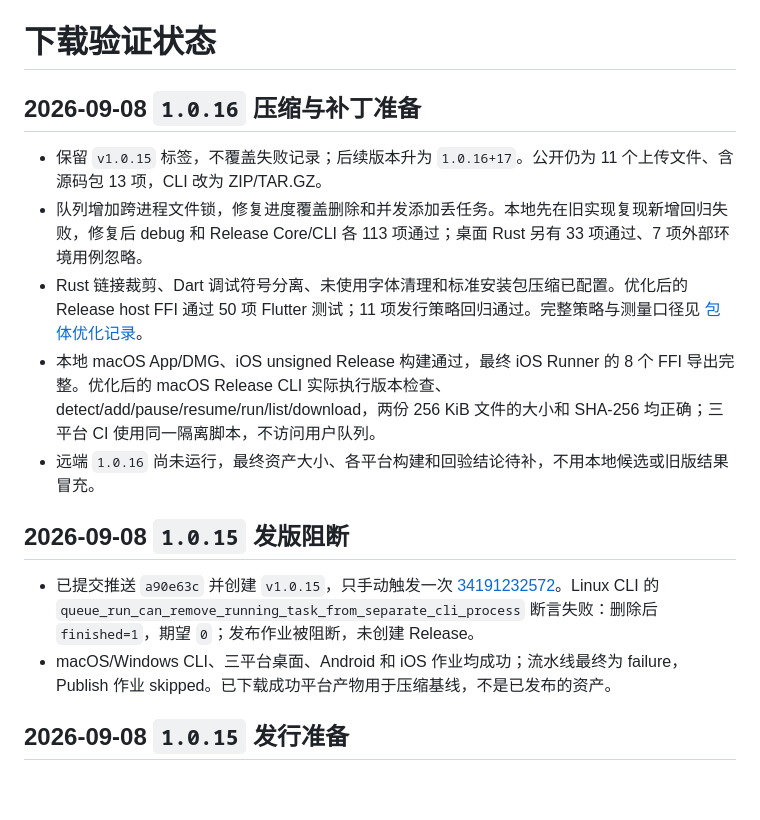
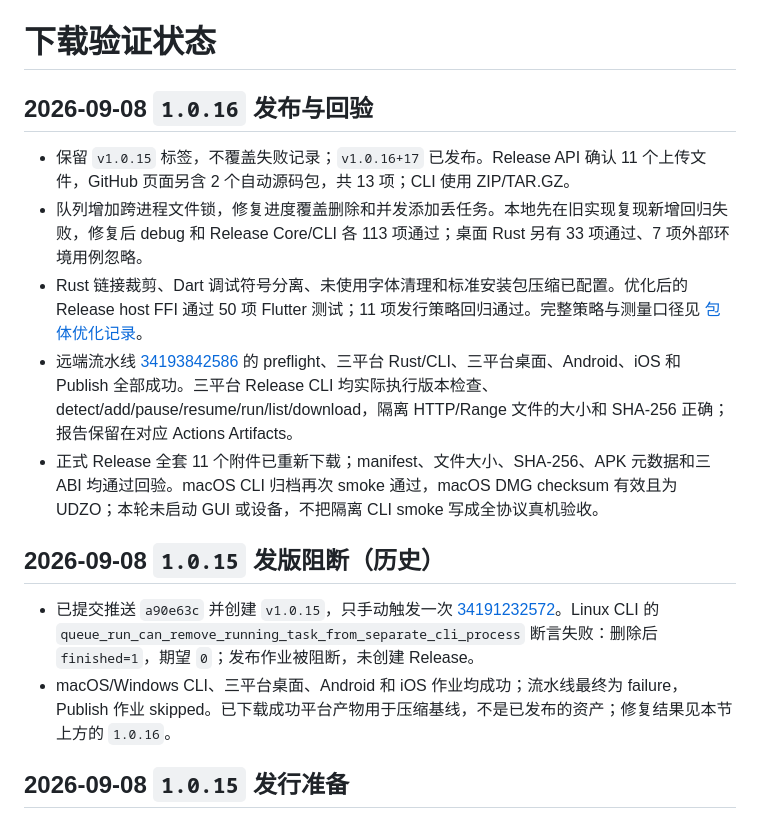
Before and after one commit to lonnnnnng/fluxdown, a Markdown page: docs/download-verification.md, the part around the change. GitHub-like rendering; blank space fills up the shorter version.

```diff
--- a/docs/download-verification.md
+++ b/docs/download-verification.md
@@ -1,17 +1,17 @@
 # 下载验证状态
 
-## 2026-09-08 `1.0.16` 压缩与补丁准备
+## 2026-09-08 `1.0.16` 发布与回验
 
-- 保留 `v1.0.15` 标签，不覆盖失败记录；后续版本升为 `1.0.16+17`。公开仍为 11 个上传文件、含源码包 13 项，CLI 改为 ZIP/TAR.GZ。
+- 保留 `v1.0.15` 标签，不覆盖失败记录；`v1.0.16+17` 已发布。Release API 确认 11 个上传文件，GitHub 页面另含 2 个自动源码包，共 13 项；CLI 使用 ZIP/TAR.GZ。
 - 队列增加跨进程文件锁，修复进度覆盖删除和并发添加丢任务。本地先在旧实现复现新增回归失败，修复后 debug 和 Release Core/CLI 各 113 项通过；桌面 Rust 另有 33 项通过、7 项外部环境用例忽略。
 - Rust 链接裁剪、Dart 调试符号分离、未使用字体清理和标准安装包压缩已配置。优化后的 Release host FFI 通过 50 项 Flutter 测试；11 项发行策略回归通过。完整策略与测量口径见 [包体优化记录](release-size-optimization.md)。
-- 本地 macOS App/DMG、iOS unsigned Release 构建通过，最终 iOS Runner 的 8 个 FFI 导出完整。优化后的 macOS Release CLI 实际执行版本检查、detect/add/pause/resume/run/list/download，两份 256 KiB 文件的大小和 SHA-256 均正确；三平台 CI 使用同一隔离脚本，不访问用户队列。
-- 远端 `1.0.16` 尚未运行，最终资产大小、各平台构建和回验结论待补，不用本地候选或旧版结果冒充。
+- 远端流水线 [34193842586](https://github.com/lonnnnnng/fluxdown/actions/runs/34193842586) 的 preflight、三平台 Rust/CLI、三平台桌面、Android、iOS 和 Publish 全部成功。三平台 Release CLI 均实际执行版本检查、detect/add/pause/resume/run/list/download，隔离 HTTP/Range 文件的大小和 SHA-256 正确；报告保留在对应 Actions Artifacts。
+- 正式 Release 全套 11 个附件已重新下载；manifest、文件大小、SHA-256、APK 元数据和三 ABI 均通过回验。macOS CLI 归档再次 smoke 通过，macOS DMG checksum 有效且为 UDZO；本轮未启动 GUI 或设备，不把隔离 CLI smoke 写成全协议真机验收。
 
-## 2026-09-08 `1.0.15` 发版阻断
+## 2026-09-08 `1.0.15` 发版阻断（历史）
 
 - 已提交推送 `a90e63c` 并创建 `v1.0.15`，只手动触发一次 [34191232572](https://github.com/lonnnnnng/fluxdown/actions/runs/34191232572)。Linux CLI 的 `queue_run_can_remove_running_task_from_separate_cli_process` 断言失败：删除后 `finished=1`，期望 `0`；发布作业被阻断，未创建 Release。
-- macOS/Windows CLI、三平台桌面、Android 和 iOS 作业均成功；流水线最终为 failure，Publish 作业 skipped。已下载成功平台产物用于压缩基线，不是已发布的资产。
+- macOS/Windows CLI、三平台桌面、Android 和 iOS 作业均成功；流水线最终为 failure，Publish 作业 skipped。已下载成功平台产物用于压缩基线，不是已发布的资产；修复结果见本节上方的 `1.0.16`。
 
 ## 2026-09-08 `1.0.15` 发行准备
 
```
Also changed, not shown: docs/release-size-optimization.md (+15 -3 lines).
